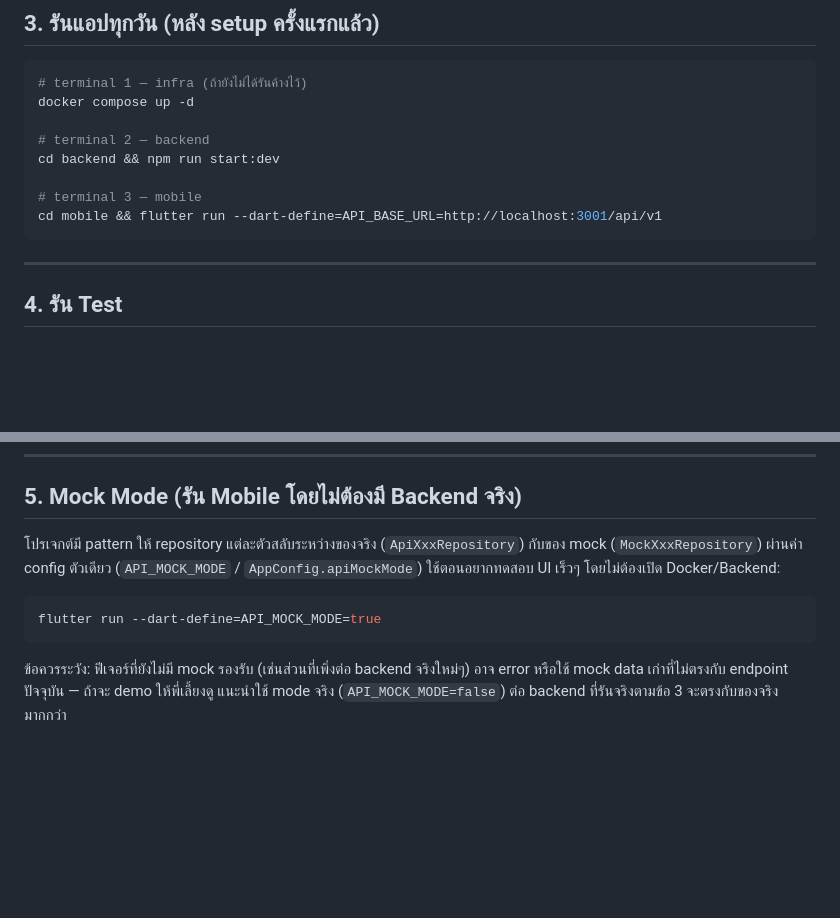
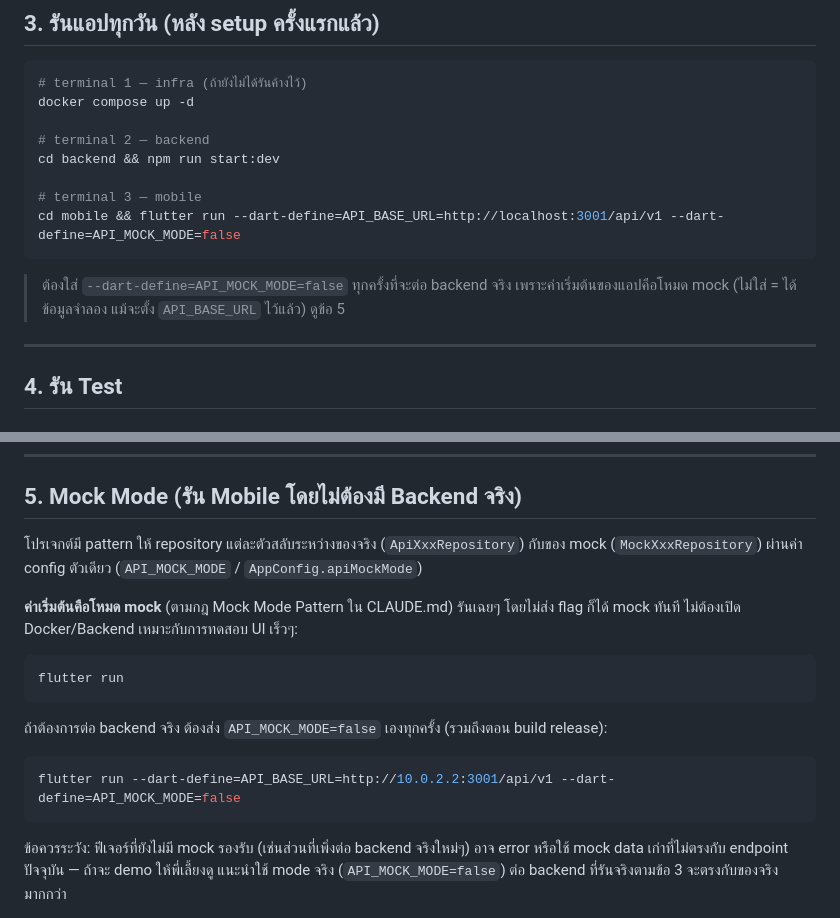
Before and after one commit to dtc-gps-team/gps-config-firmware-center, a Markdown page: docs/testing/Mobile_Setup_Run_Test_Guide.md, 2 parts joined by grey strips. Drawn GitHub-style; blank space fills up the shorter version.

Commit message:
docs(mobile): คู่มือรันแอปให้ตรงกับ default mock mode (ตามรีวิว A ใน #324)
- ข้อ 3 (รันต่อ backend จริง): เพิ่ม --dart-define=API_MOCK_MODE=false และหมายเหตุว่าไม่ใส่จะได้โหมด mock
- ข้อ 5 (Mock Mode): ค่าเริ่มต้นคือ mock รัน flutter run เฉยๆ ได้เลย ส่วนโหมดจริงต้องส่ง API_MOCK_MODE=false

````diff
--- a/docs/testing/Mobile_Setup_Run_Test_Guide.md
+++ b/docs/testing/Mobile_Setup_Run_Test_Guide.md
@@ -142,8 +142,10 @@ docker compose up -d
 cd backend && npm run start:dev
 
 # terminal 3 — mobile
-cd mobile && flutter run --dart-define=API_BASE_URL=http://localhost:3001/api/v1
+cd mobile && flutter run --dart-define=API_BASE_URL=http://localhost:3001/api/v1 --dart-define=API_MOCK_MODE=false
 ```
+
+> ต้องใส่ `--dart-define=API_MOCK_MODE=false` ทุกครั้งที่จะต่อ backend จริง เพราะค่าเริ่มต้นของแอปคือโหมด mock (ไม่ใส่ = ได้ข้อมูลจำลอง แม้จะตั้ง `API_BASE_URL` ไว้แล้ว) ดูข้อ 5
 
 ---
 
@@ -451,10 +453,18 @@ backend กลับมาแล้วกด retry → โหลดข้อม
 
 ## 5. Mock Mode (รัน Mobile โดยไม่ต้องมี Backend จริง)
 
-โปรเจกต์มี pattern ให้ repository แต่ละตัวสลับระหว่างของจริง (`ApiXxxRepository`) กับของ mock (`MockXxxRepository`) ผ่านค่า config ตัวเดียว (`API_MOCK_MODE` / `AppConfig.apiMockMode`) ใช้ตอนอยากทดสอบ UI เร็วๆ โดยไม่ต้องเปิด Docker/Backend:
+โปรเจกต์มี pattern ให้ repository แต่ละตัวสลับระหว่างของจริง (`ApiXxxRepository`) กับของ mock (`MockXxxRepository`) ผ่านค่า config ตัวเดียว (`API_MOCK_MODE` / `AppConfig.apiMockMode`)
+
+**ค่าเริ่มต้นคือโหมด mock** (ตามกฎ Mock Mode Pattern ใน CLAUDE.md) รันเฉยๆ โดยไม่ส่ง flag ก็ได้ mock ทันที ไม่ต้องเปิด Docker/Backend เหมาะกับการทดสอบ UI เร็วๆ:
 
 ```bash
-flutter run --dart-define=API_MOCK_MODE=true
+flutter run
+```
+
+ถ้าต้องการต่อ backend จริง ต้องส่ง `API_MOCK_MODE=false` เองทุกครั้ง (รวมถึงตอน build release):
+
+```bash
+flutter run --dart-define=API_BASE_URL=http://10.0.2.2:3001/api/v1 --dart-define=API_MOCK_MODE=false
 ```
 
 ข้อควรระวัง: ฟีเจอร์ที่ยังไม่มี mock รองรับ (เช่นส่วนที่เพิ่งต่อ backend จริงใหม่ๆ) อาจ error หรือใช้ mock data เก่าที่ไม่ตรงกับ endpoint ปัจจุบัน — ถ้าจะ demo ให้พี่เลี้ยงดู แนะนำใช้ mode จริง (`API_MOCK_MODE=false`) ต่อ backend ที่รันจริงตามข้อ 3 จะตรงกับของจริงมากกว่า
````
